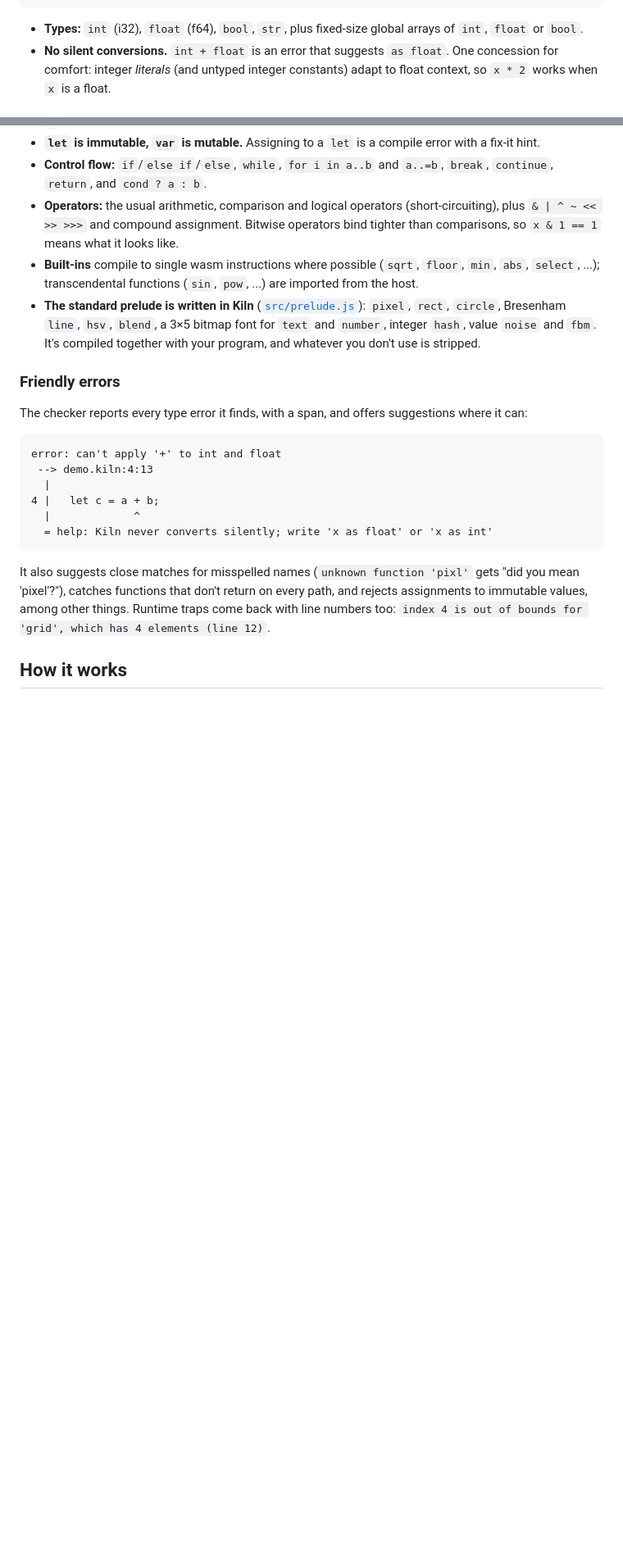
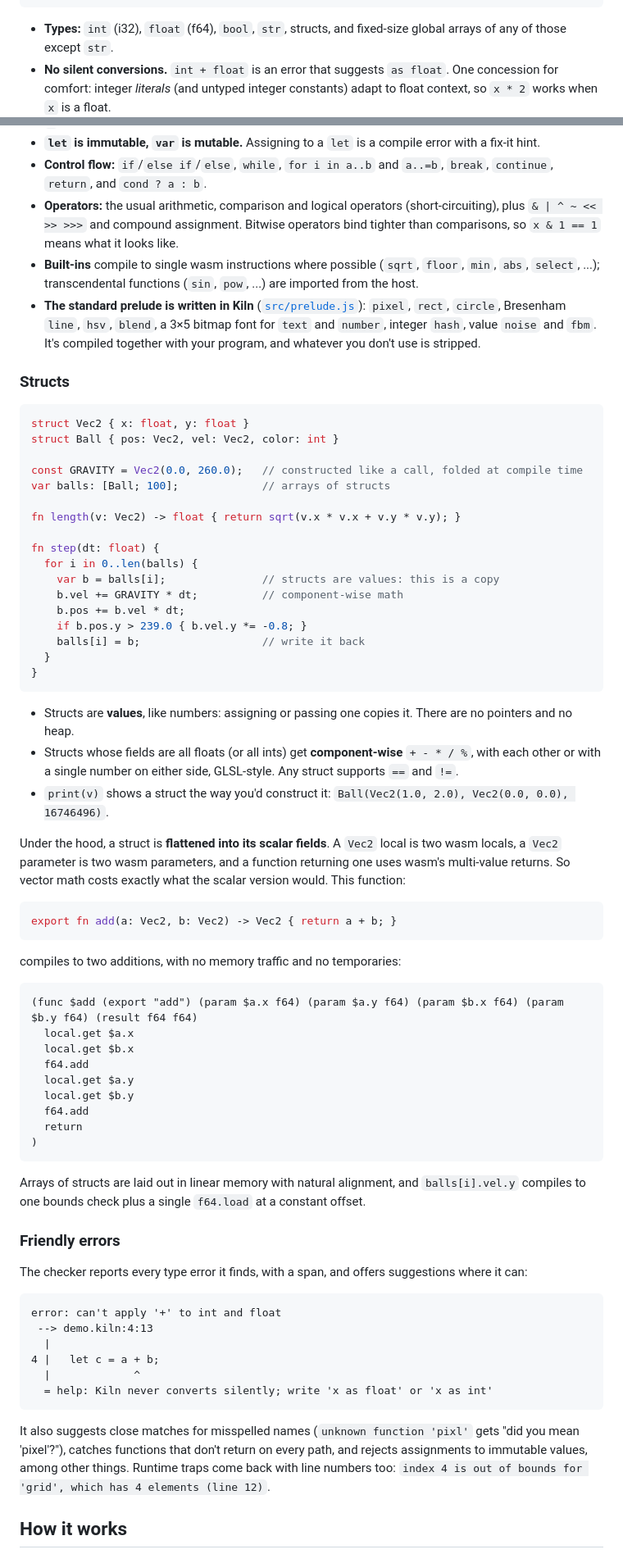
Before and after one commit to davidiach/kiln, a Markdown page: README.md, 2 parts joined by grey strips. Shown at 82% size. Drawn GitHub-style; blank space fills up the shorter version.

````diff
--- a/README.md
+++ b/README.md
@@ -89,7 +89,7 @@ fn main() {
 }
 ```
 
-- **Types:** `int` (i32), `float` (f64), `bool`, `str`, plus fixed-size global arrays of `int`, `float` or `bool`.
+- **Types:** `int` (i32), `float` (f64), `bool`, `str`, structs, and fixed-size global arrays of any of those except `str`.
 - **No silent conversions.** `int + float` is an error that suggests `as float`. One concession for
   comfort: integer *literals* (and untyped integer constants) adapt to float context, so `x * 2` works when `x` is a float.
 - **`let` is immutable, `var` is mutable.** Assigning to a `let` is a compile error with a fix-it hint.
@@ -101,6 +101,58 @@ fn main() {
 - **The standard prelude is written in Kiln** ([`src/prelude.js`](src/prelude.js)): `pixel`, `rect`, `circle`, Bresenham
   `line`, `hsv`, `blend`, a 3×5 bitmap font for `text` and `number`, integer `hash`, value `noise` and `fbm`.
   It's compiled together with your program, and whatever you don't use is stripped.
+
+### Structs
+
+```rust
+struct Vec2 { x: float, y: float }
+struct Ball { pos: Vec2, vel: Vec2, color: int }
+
+const GRAVITY = Vec2(0.0, 260.0);   // constructed like a call, folded at compile time
+var balls: [Ball; 100];             // arrays of structs
+
+fn length(v: Vec2) -> float { return sqrt(v.x * v.x + v.y * v.y); }
+
+fn step(dt: float) {
+  for i in 0..len(balls) {
+    var b = balls[i];               // structs are values: this is a copy
+    b.vel += GRAVITY * dt;          // component-wise math
+    b.pos += b.vel * dt;
+    if b.pos.y > 239.0 { b.vel.y *= -0.8; }
+    balls[i] = b;                   // write it back
+  }
+}
+```
+
+- Structs are **values**, like numbers: assigning or passing one copies it. There are no pointers and no heap.
+- Structs whose fields are all floats (or all ints) get **component-wise** `+ - * / %`, with each other or with a
+  single number on either side, GLSL-style. Any struct supports `==` and `!=`.
+- `print(v)` shows a struct the way you'd construct it: `Ball(Vec2(1.0, 2.0), Vec2(0.0, 0.0), 16746496)`.
+
+Under the hood, a struct is **flattened into its scalar fields**. A `Vec2` local is two wasm locals, a `Vec2` parameter
+is two wasm parameters, and a function returning one uses wasm's multi-value returns. So vector math costs exactly what
+the scalar version would. This function:
+
+```rust
+export fn add(a: Vec2, b: Vec2) -> Vec2 { return a + b; }
+```
+
+compiles to two additions, with no memory traffic and no temporaries:
+
+```wasm
+(func $add (export "add") (param $a.x f64) (param $a.y f64) (param $b.x f64) (param $b.y f64) (result f64 f64)
+  local.get $a.x
+  local.get $b.x
+  f64.add
+  local.get $a.y
+  local.get $b.y
+  f64.add
+  return
+)
+```
+
+Arrays of structs are laid out in linear memory with natural alignment, and `balls[i].vel.y` compiles to one bounds
+check plus a single `f64.load` at a constant offset.
 
 ### Friendly errors
 
````
Also changed, not shown: other parts of README.md (+8 -6 lines), docs/img/dodge.png, docs/img/raymarch.png, 7 other files.
